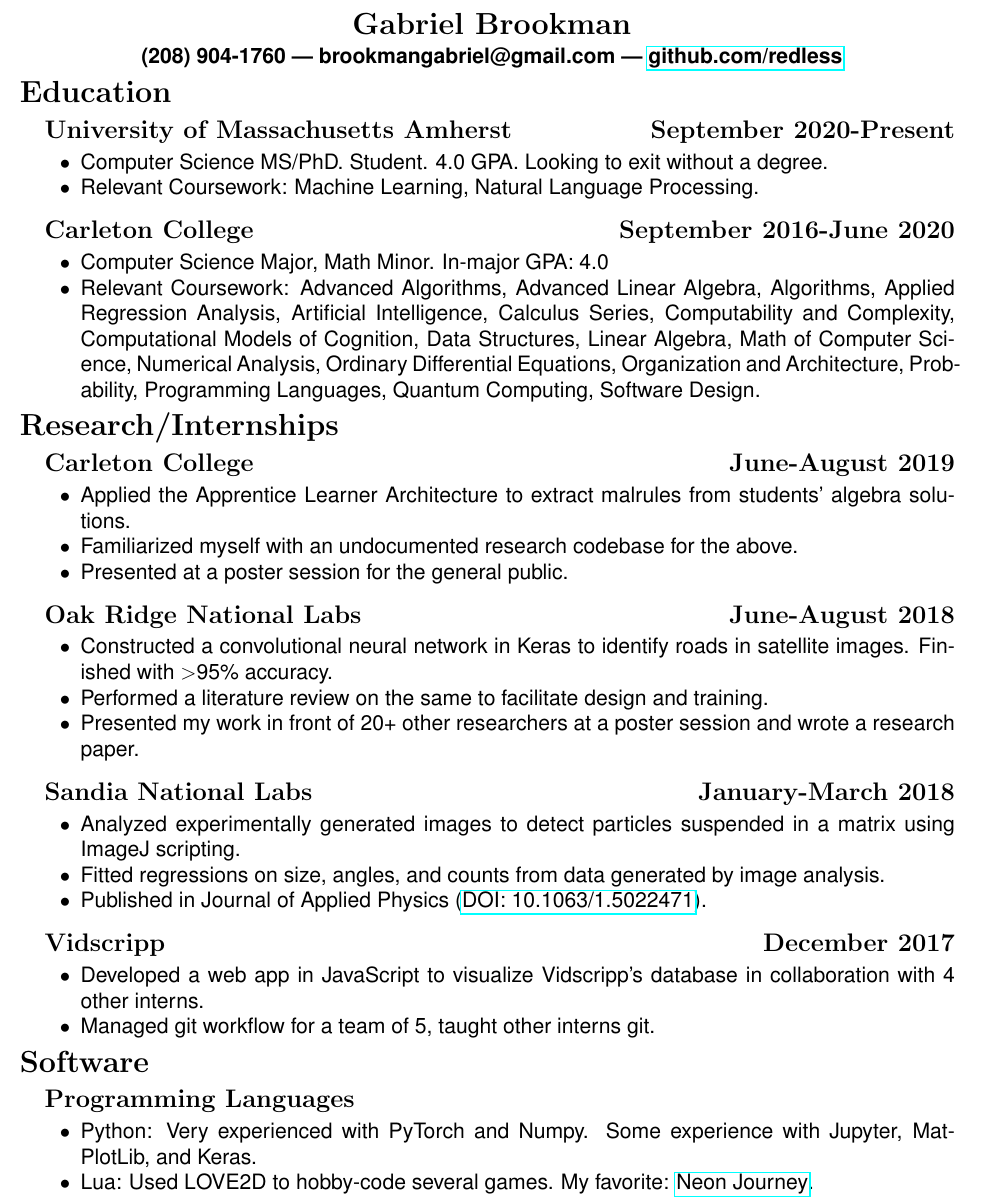
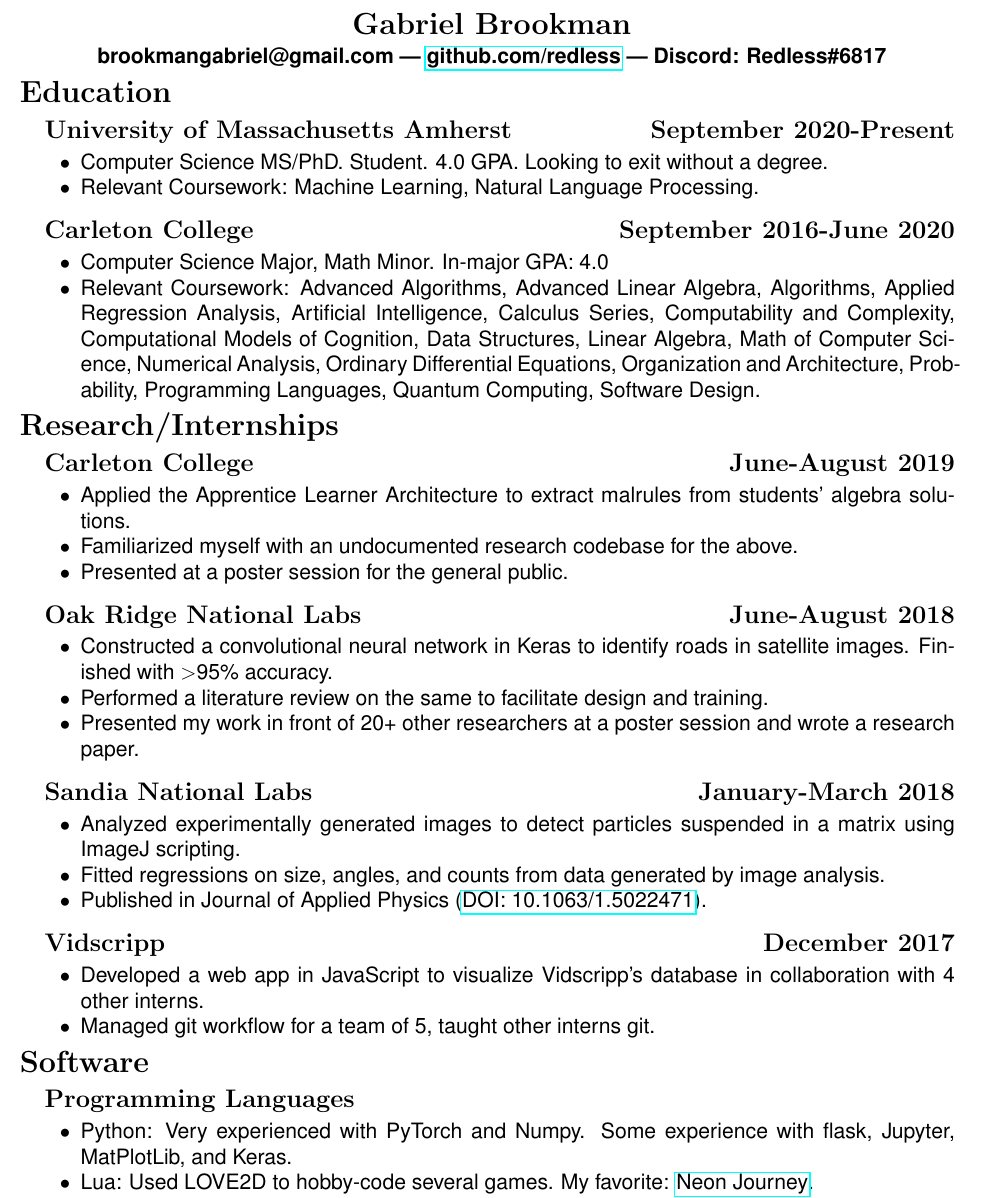
Before and after one commit to Redless/resumes, a LaTeX CV (resume.tex): part of the page, cut so that both start at the same text. Compiled offline with pdfLaTeX.

Commit message:
discord over phone

```diff
--- a/resume.tex
+++ b/resume.tex
@@ -18,7 +18,7 @@
 {\fontfamily{phv}\selectfont
 
 \section*{\center{Gabriel Brookman}}
-\begin{center}\textbf{(208) 904-1760 | brookmangabriel@gmail.com | \href{https://github.com/redless}{github.com/redless}}\end{center}
+\begin{center}\textbf{brookmangabriel@gmail.com | \href{https://github.com/redless}{github.com/redless} | Discord: Redless\#6817}\end{center}
 \section*{Education}
 
 \subsection*{University of Massachusetts Amherst \hfill September 2020-Present}
@@ -99,11 +97,9 @@
 \subsection*{\indent Programming Languages}
 \begin{itemize}
 \item
-  Python: Very experienced with PyTorch and Numpy. Some experience with Jupyter, MatPlotLib, and Keras.
+  Python: Very experienced with PyTorch and Numpy. Some experience with flask, Jupyter, MatPlotLib, and Keras.
 \item
-  Lua: Used LOVE2D to hobby-code several games. %Here is a link to
-  My
-  favorite: \href{https://github.com/redless/neonjourney}{Neon Journey}.
+  Lua: Used LOVE2D to hobby-code several games. My favorite: \href{https://github.com/redless/neonjourney}{Neon Journey}.
   \item Working knowledge of: C, Java, Processing, MATLAB, Scheme, Javascript (react).
 \end{itemize}
 
```
Also changed, not shown: resume.tex (2 more changed lines).
